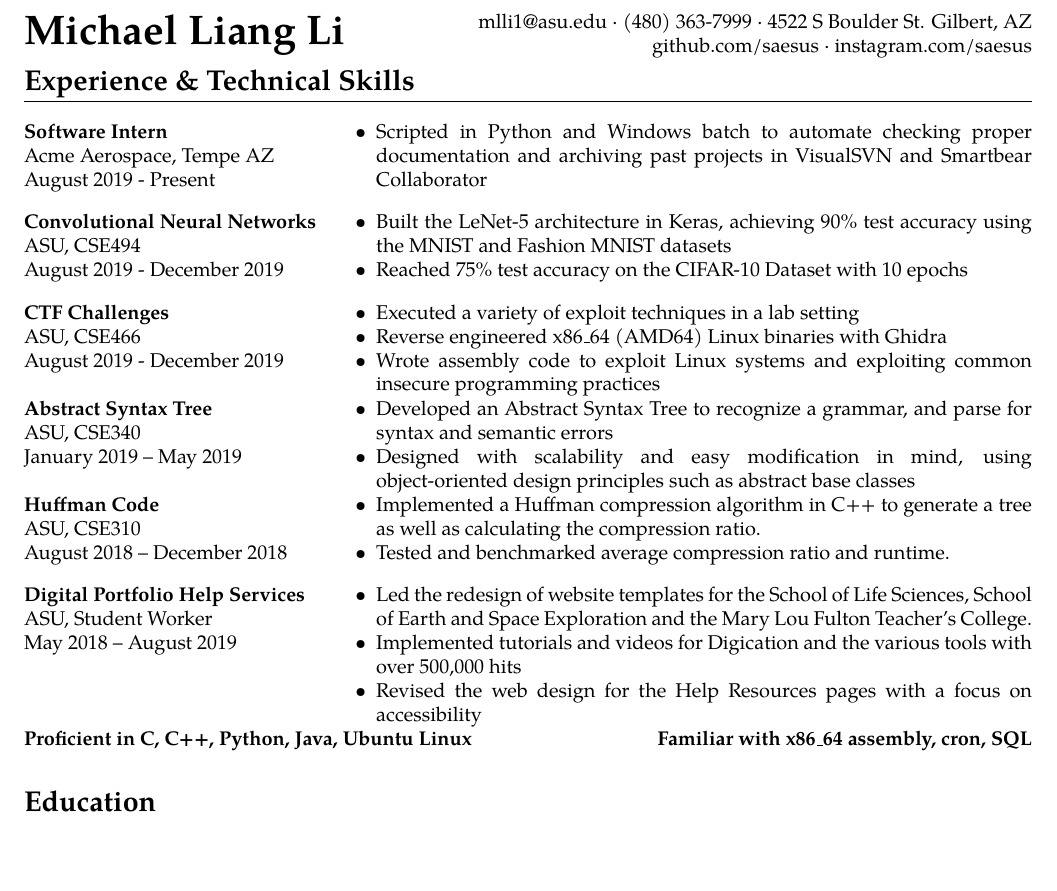
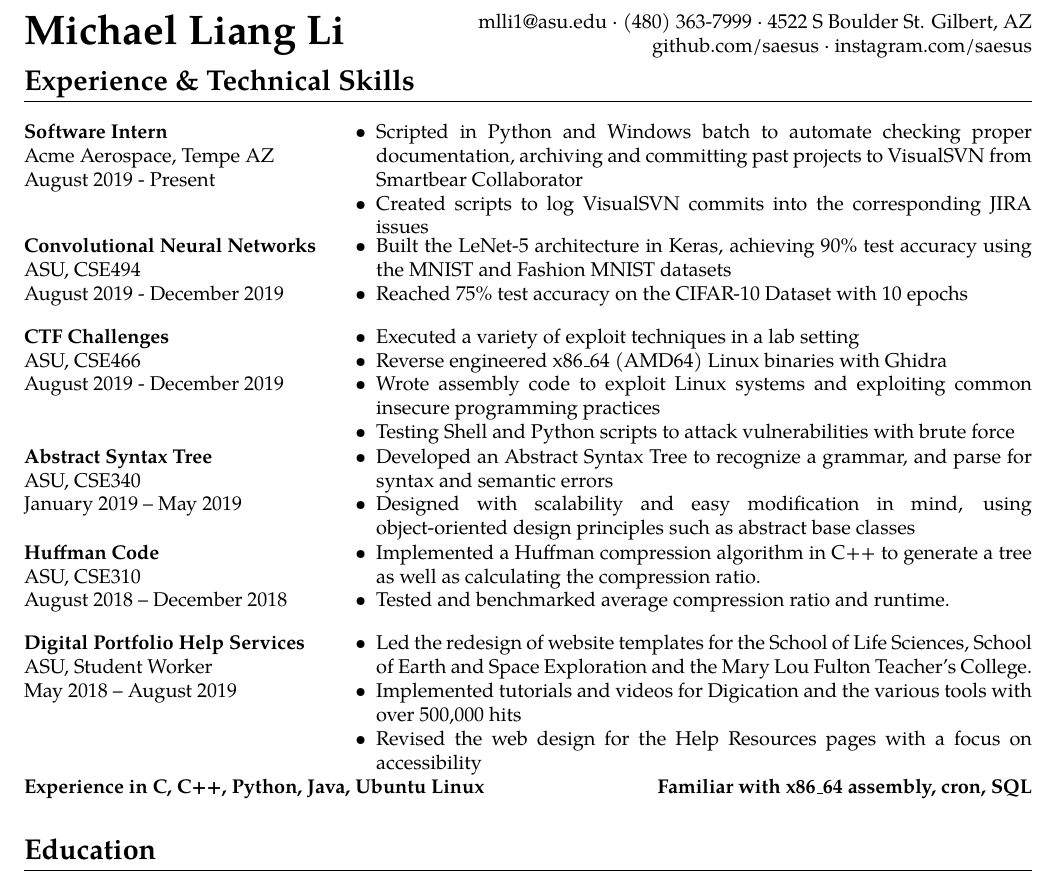
Before and after one commit to oSymphy/Resume, a LaTeX CV (resume v10.tex): part of the page, cut so that both start at the same text, the shorter picture padded with empty space. Compiled offline with pdfLaTeX.

Commit message:
Minor revisions to descriptions, changed 'familiar' to 'experience'

```diff
--- a/resume v10.tex
+++ b/resume v10.tex
@@ -48,10 +48,6 @@
 	&#3\\
 \end{tabular*}}
 
-\newcommand{\subheadingt}[2]{
-	\begin{tabular*}{7in}{l@{\extracolsep{\fill}}r}
-		\textbf{#1} & #2 \\
-	\end{tabular*}}
 \titleformat{\section}
 	{\Large\bfseries\raggedright}
 	{}{0em}
@@ -79,7 +75,8 @@
 		\end{minipage}}
 		{\begin{minipage}[t]{.7\linewidth}
 				\begin{itemize}[noitemsep, topsep=0pt]
-					\item Scripted in Python and Windows batch to automate checking proper documentation and archiving past projects in VisualSVN and Smartbear Collaborator
+					\item Scripted in Python and Windows batch to automate checking proper documentation, archiving and committing past projects to VisualSVN from Smartbear Collaborator
+					\item Created scripts to log VisualSVN commits into the corresponding JIRA issues
 				\end{itemize}
 		\end{minipage}}
 
@@ -106,6 +103,7 @@
 					\item Executed a variety of exploit techniques in a lab setting
 					\item Reverse engineered x86\_64 (AMD64) Linux binaries with Ghidra
 					\item Wrote assembly code to exploit Linux systems and exploiting common insecure programming practices
+					\item Testing Shell and Python scripts to attack vulnerabilities with brute force
 				\end{itemize}
 		\end{minipage}}
 		\tabu
@@ -147,7 +145,7 @@
 		\end{minipage}}
 
 		\begin{tabular*}{7in}{l@{\extracolsep{\fill}}r}
-			\textbf{Proficient in C, C++, Python, Java, Ubuntu Linux} & \textbf{Familiar with x86\_64 assembly, cron, SQL}
+			\textbf{Experience in C, C++, Python, Java, Ubuntu Linux} & \textbf{Familiar with x86\_64 assembly, cron, SQL}
 		\end{tabular*}
 
 	\section{Education}
```
Also changed, not shown: resume v10.pdf, 2 other files.
